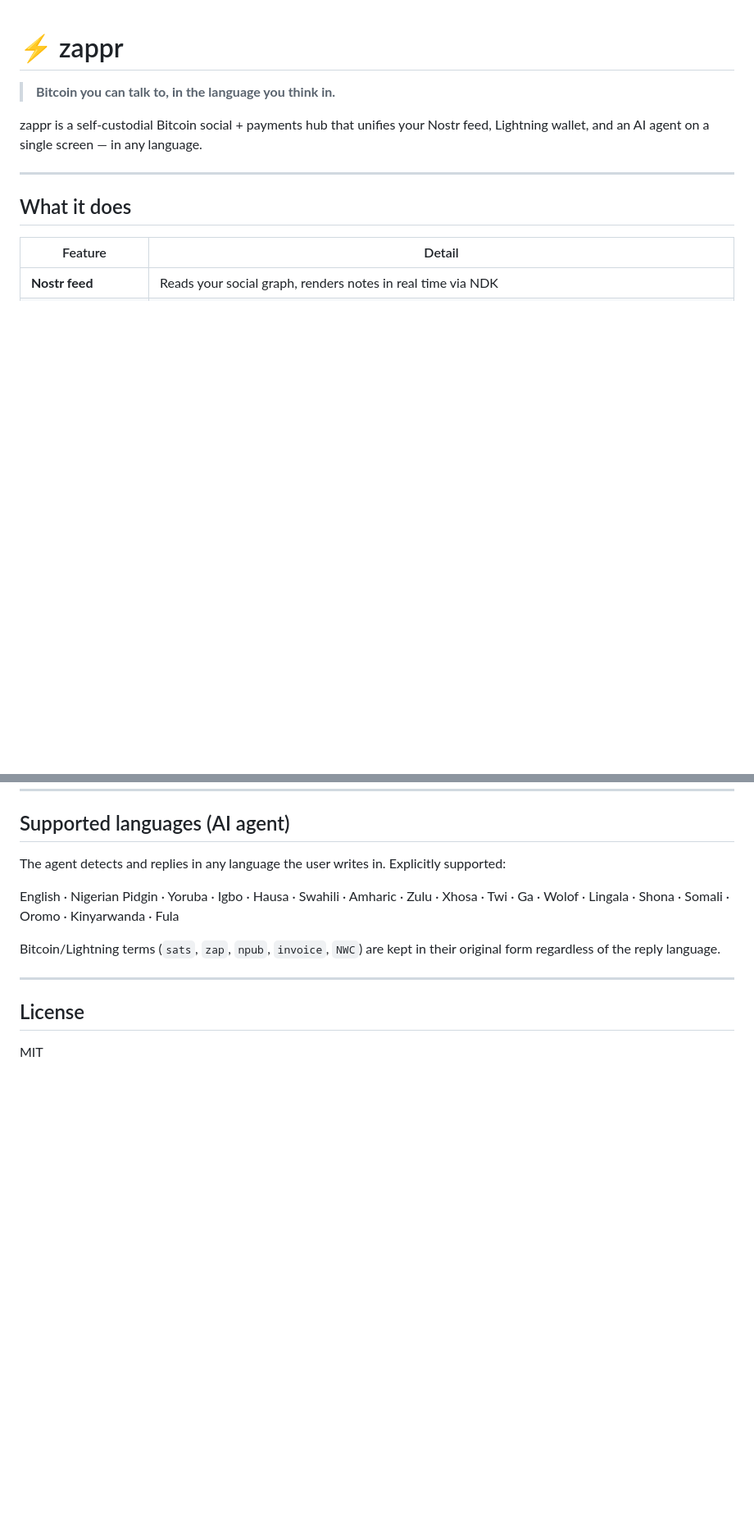
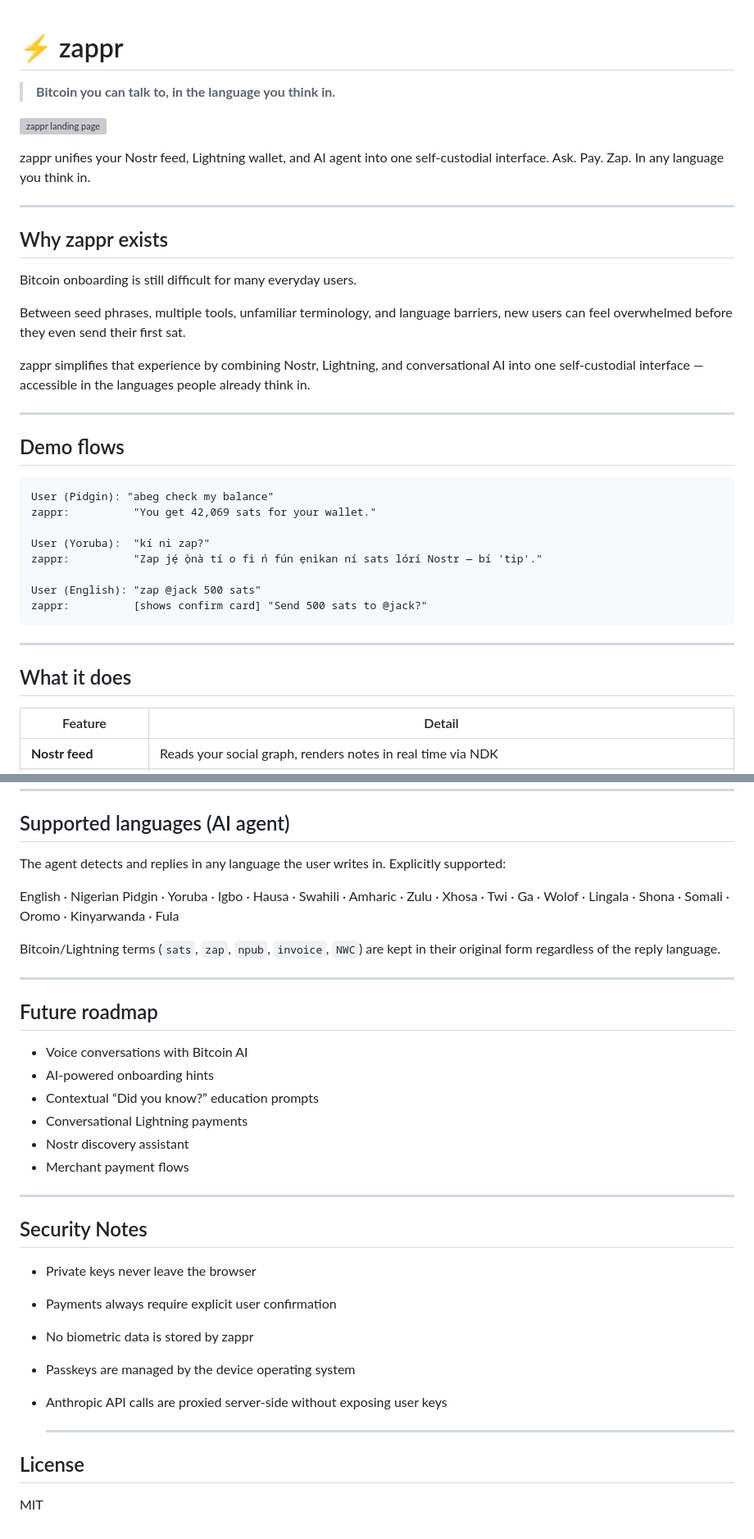
Before and after one commit to Salmatcre8/zappr, a Markdown page: README.md, 2 parts joined by grey strips. Shown at 82% size. Drawn GitHub-style; blank space fills up the shorter version; grey boxes are pictures that could not be loaded.

Commit message:
Revise README for clarity and feature details
Updated README to clarify zappr's purpose and features.

````diff
--- a/README.md
+++ b/README.md
@@ -2,7 +2,36 @@
 
 > **Bitcoin you can talk to, in the language you think in.**
 
-zappr is a self-custodial Bitcoin social + payments hub that unifies your Nostr feed, Lightning wallet, and an AI agent on a single screen — in any language.
+![zappr landing page](<img width="1362" height="640" alt="WhatsApp Image 2026-05-23 at 11 22 01 PM" src="https://github.com/user-attachments/assets/15e60c68-dcc2-4357-978e-5293e2f82b39" />
+)
+
+zappr unifies your Nostr feed, Lightning wallet, and AI agent into one self-custodial interface.
+Ask. Pay. Zap. In any language you think in.
+
+---
+
+## Why zappr exists
+
+Bitcoin onboarding is still difficult for many everyday users.
+
+Between seed phrases, multiple tools, unfamiliar terminology, and language barriers, new users can feel overwhelmed before they even send their first sat.
+
+zappr simplifies that experience by combining Nostr, Lightning, and conversational AI into one self-custodial interface — accessible in the languages people already think in.
+
+---
+
+## Demo flows
+
+```
+User (Pidgin): "abeg check my balance"
+zappr:          "You get 42,069 sats for your wallet."
+
+User (Yoruba):  "kí ni zap?"
+zappr:          "Zap jẹ́ ọ̀nà tí o fi ń fún ẹnìkan ní sats lórí Nostr — bí 'tip'."
+
+User (English): "zap @jack 500 sats"
+zappr:          [shows confirm card] "Send 500 sats to @jack?"
+```
 
 ---
 
@@ -316,6 +332,27 @@ Bitcoin/Lightning terms (`sats`, `zap`, `npub`, `invoice`, `NWC`) are kept in th
 
 ---
 
+## Future roadmap
+
+- Voice conversations with Bitcoin AI
+- AI-powered onboarding hints
+- Contextual “Did you know?” education prompts
+- Conversational Lightning payments
+- Nostr discovery assistant
+- Merchant payment flows
+
+---
+
+## Security Notes
+
+- Private keys never leave the browser
+- Payments always require explicit user confirmation
+- No biometric data is stored by zappr
+- Passkeys are managed by the device operating system
+- Anthropic API calls are proxied server-side without exposing user keys
+
+  ---
+
 ## License
 
 MIT
````
Also changed, not shown: other parts of README.md (+1 -14 lines).
